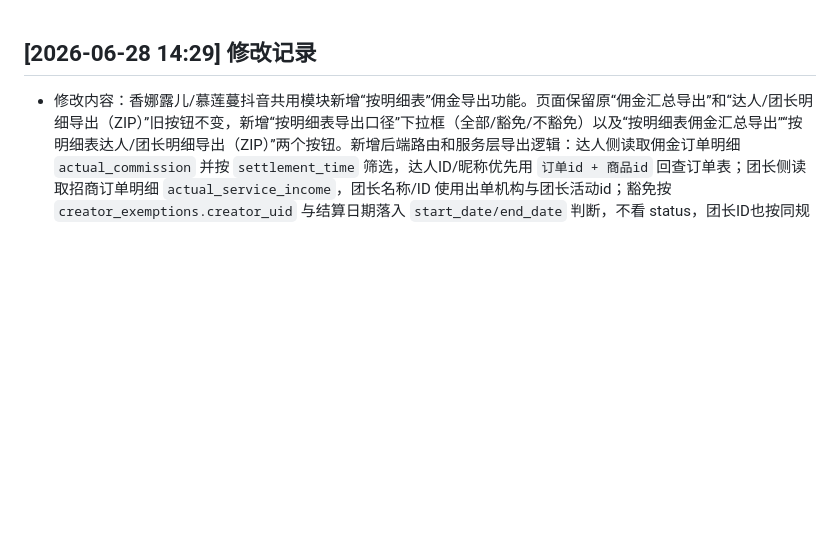
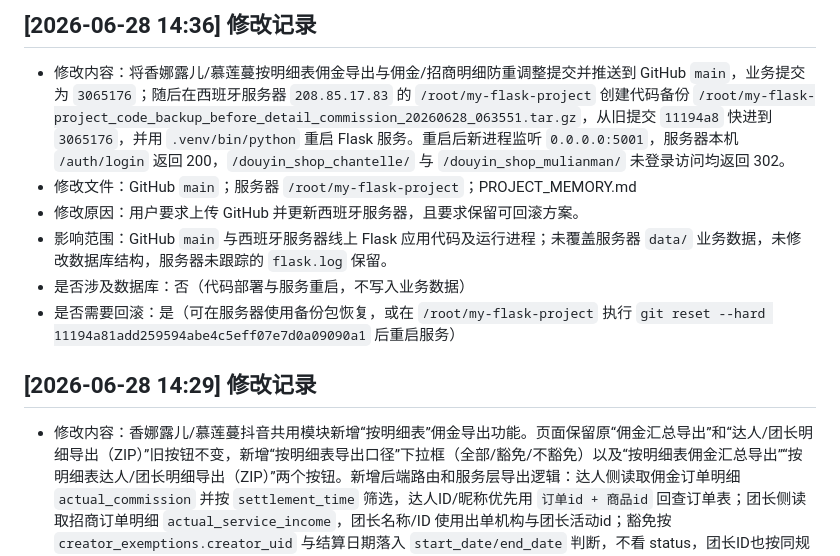
Before and after one commit to cgmxichenji-max/my-flask-project, a Markdown page: PROJECT_MEMORY.md, the part around the change. Drawn GitHub-style; blank space fills up the shorter version.

Commit message:
Record detail commission deployment

```diff
--- a/PROJECT_MEMORY.md
+++ b/PROJECT_MEMORY.md
@@ -1,3 +1,11 @@
+## [2026-06-28 14:36] 修改记录
+- 修改内容：将香娜露儿/慕莲蔓按明细表佣金导出与佣金/招商明细防重调整提交并推送到 GitHub `main`，业务提交为 `3065176`；随后在西班牙服务器 `208.85.17.83` 的 `/root/my-flask-project` 创建代码备份 `/root/my-flask-project_code_backup_before_detail_commission_20260628_063551.tar.gz`，从旧提交 `11194a8` 快进到 `3065176`，并用 `.venv/bin/python` 重启 Flask 服务。重启后新进程监听 `0.0.0.0:5001`，服务器本机 `/auth/login` 返回 200，`/douyin_shop_chantelle/` 与 `/douyin_shop_mulianman/` 未登录访问均返回 302。
+- 修改文件：GitHub `main`；服务器 `/root/my-flask-project`；PROJECT_MEMORY.md
+- 修改原因：用户要求上传 GitHub 并更新西班牙服务器，且要求保留可回滚方案。
+- 影响范围：GitHub `main` 与西班牙服务器线上 Flask 应用代码及运行进程；未覆盖服务器 `data/` 业务数据，未修改数据库结构，服务器未跟踪的 `flask.log` 保留。
+- 是否涉及数据库：否（代码部署与服务重启，不写入业务数据）
+- 是否需要回滚：是（可在服务器使用备份包恢复，或在 `/root/my-flask-project` 执行 `git reset --hard 11194a81add259594abe4c5eff07e7d0a09090a1` 后重启服务）
+
 ## [2026-06-28 14:29] 修改记录
 - 修改内容：香娜露儿/慕莲蔓抖音共用模块新增“按明细表”佣金导出功能。页面保留原“佣金汇总导出”和“达人/团长明细导出（ZIP）”旧按钮不变，新增“按明细表导出口径”下拉框（全部/豁免/不豁免）以及“按明细表佣金汇总导出”“按明细表达人/团长明细导出（ZIP）”两个按钮。新增后端路由和服务层导出逻辑：达人侧读取佣金订单明细 `actual_commission` 并按 `settlement_time` 筛选，达人ID/昵称优先用 `订单id + 商品id` 回查订单表；团长侧读取招商订单明细 `actual_service_income`，团长名称/ID 使用出单机构与团长活动id；豁免按 `creator_exemptions.creator_uid` 与结算日期落入 `start_date/end_date` 判断，不看 status，团长ID也按同规则尝试匹配。汇总 ZIP 包含佣金汇总、应开金额导入及未匹配 ID 明细；明细 ZIP 按达人/团长拆分并附带未匹配 ID 文件。
 - 修改文件：douyin_shop_common/services.py；douyin_shop_common/__init__.py；douyin_shop_chantelle/__init__.py；douyin_shop_mulianman/__init__.py；templates/douyin_shop.html；PROJECT_MEMORY.md
```
